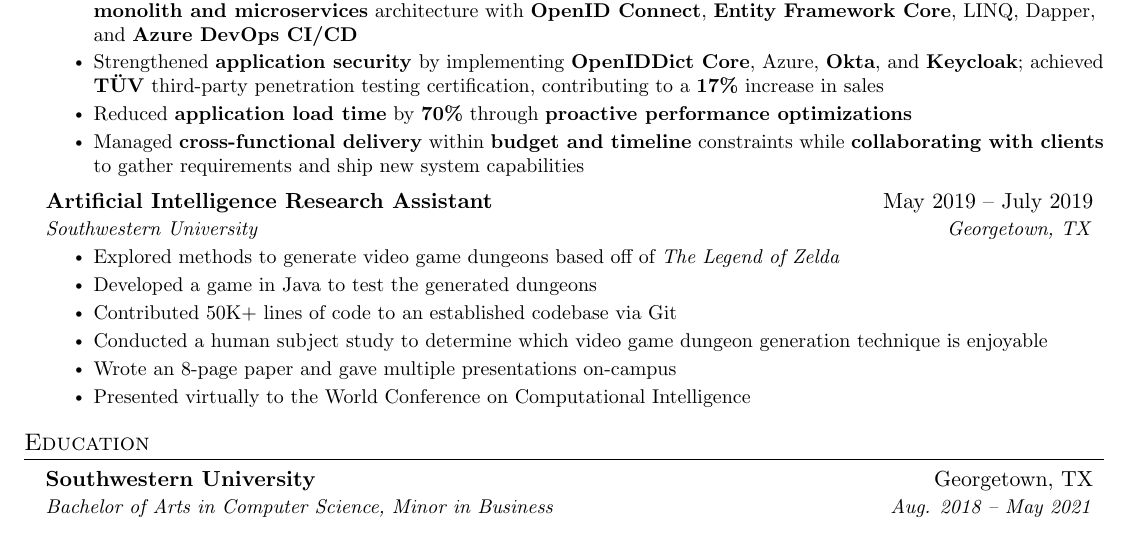
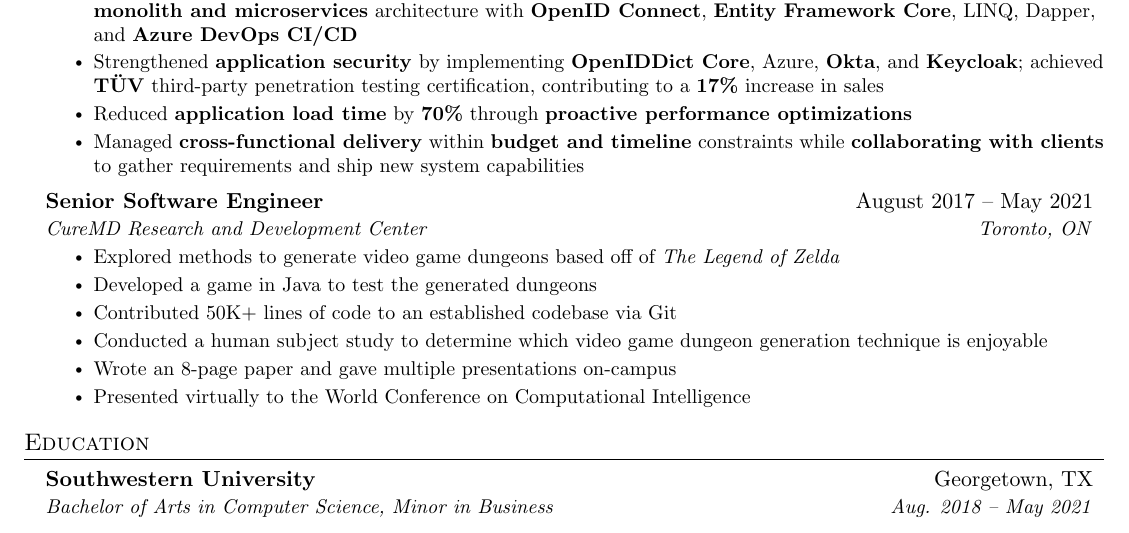
Before and after one commit to MuhammadBasitShoaib/BasitResumeLatex, a LaTeX CV (FullStackDeveloper/MuhammadBasit'sResume.tex): part of page 1 of 2, cut so that both start at the same text. Compiled offline with pdfLaTeX.

Commit message:
Update third experience entry to CureMD Senior Software Engineer role.
Replace the placeholder AI research position with CureMD R&D (Aug 2017–May 2021) in Toronto, ON.

Co-authored-by: Cursor <cursoragent@cursor.com>

```diff
--- a/FullStackDeveloper/MuhammadBasit'sResume.tex
+++ b/FullStackDeveloper/MuhammadBasit'sResume.tex
@@ -157,8 +157,8 @@
     \resumeItemListEnd
 
     \resumeSubheading
-      {Artificial Intelligence Research Assistant}{May 2019 -- July 2019}
-      {Southwestern University}{Georgetown, TX}
+      {Senior Software Engineer}{August 2017 -- May 2021}
+      {CureMD Research and Development Center}{Toronto, ON}
       \resumeItemListStart
         \resumeItem{Explored methods to generate video game dungeons based off of \emph{The Legend of Zelda}}
         \resumeItem{Developed a game in Java to test the generated dungeons}
```
